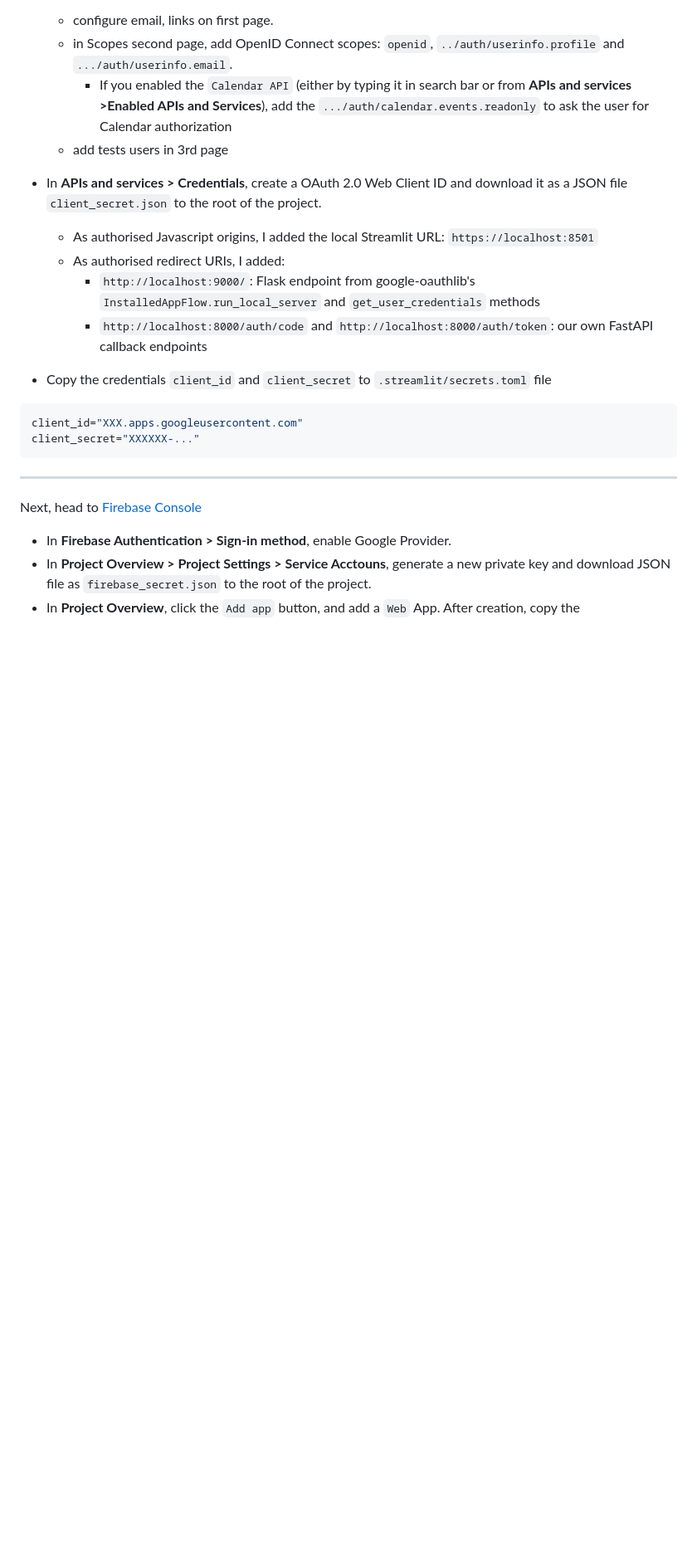
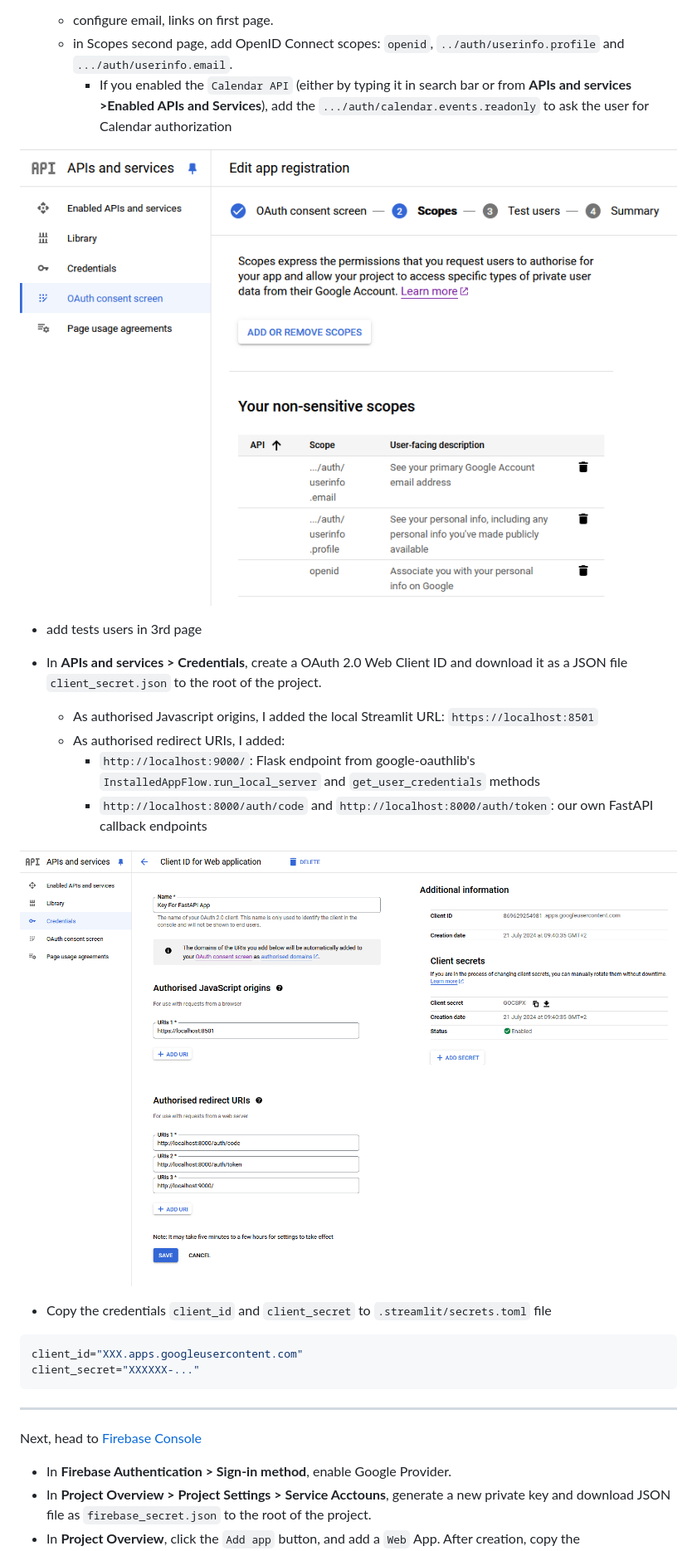
Before and after one commit to andfanilo/streamlit-google-authentication-tests, a Markdown page: README.md, the part around the change. Shown: that part at 83% size. GitHub-like rendering; pictures changed too: images/oauth_creds.png (added), images/oauth_scopes.png (added); blank space fills up the shorter version.

Commit message:
Embed oauth configuration screens

````diff
--- a/README.md
+++ b/README.md
@@ -37,6 +37,9 @@ Head to [GCP Console](https://console.cloud.google.com/)
   - configure email, links on first page.
   - in Scopes second page, add OpenID Connect scopes: `openid`, `../auth/userinfo.profile` and `.../auth/userinfo.email`.
     - If you enabled the `Calendar API` (either by typing it in search bar or from **APIs and services >Enabled APIs and Services**), add the `.../auth/calendar.events.readonly` to ask the user for Calendar authorization
+
+![](./images/oauth_scopes.png)
+
   - add tests users in 3rd page
 
 - In **APIs and services > Credentials**, create a OAuth 2.0 Web Client ID and download it as a JSON file `client_secret.json` to the root of the project.
@@ -44,6 +47,9 @@ Head to [GCP Console](https://console.cloud.google.com/)
   - As authorised redirect URIs, I added:
     - `http://localhost:9000/`: Flask endpoint from google-oauthlib's `InstalledAppFlow.run_local_server` and `get_user_credentials` methods
     - `http://localhost:8000/auth/code` and `http://localhost:8000/auth/token`: our own FastAPI callback endpoints
+
+![](./images/oauth_creds.png)
+
 - Copy the credentials `client_id` and `client_secret` to `.streamlit/secrets.toml` file
 
 ```toml
````
